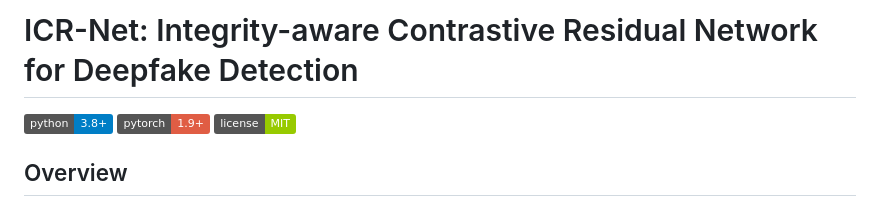
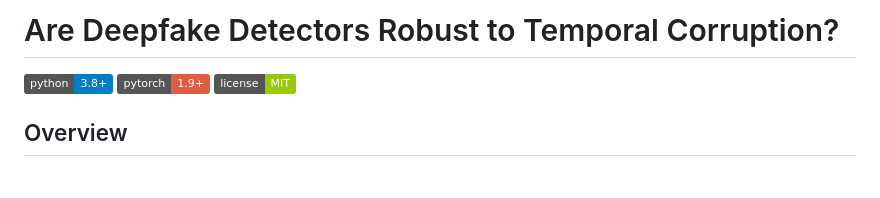
Before and after one commit to Ckck12/ICR-Net, a Markdown page: README.md, the part around the change. Drawn GitHub-style; badges without logos; blank space fills up the shorter version.

```diff
--- a/README.md
+++ b/README.md
@@ -1,4 +1,4 @@
-# ICR-Net: Integrity-aware Contrastive Residual Network for Deepfake Detection
+# Are Deepfake Detectors Robust to Temporal Corruption?
 
 [![Python](https://img.shields.io/badge/python-3.8+-blue.svg)](https://www.python.org/downloads/)
 [![PyTorch](https://img.shields.io/badge/pytorch-1.9+-red.svg)](https://pytorch.org/)
```
